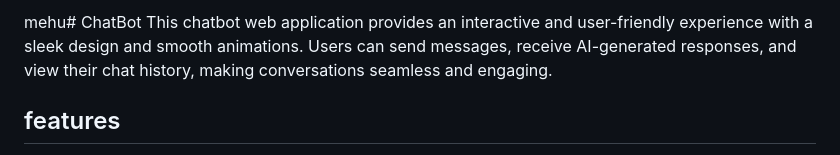
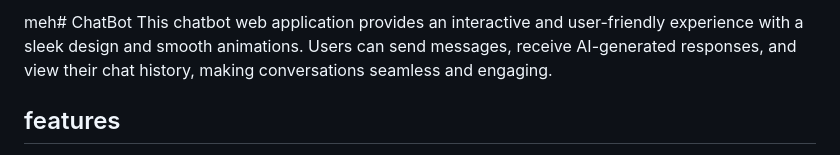
Before and after one commit to Anjum799/ChatBot, a Markdown page: README.md, the part around the change. GitHub-like rendering.

```diff
--- a/README.md
+++ b/README.md
@@ -1,4 +1,4 @@
-mehu# ChatBot
+meh# ChatBot
  This chatbot web application provides an interactive and user-friendly experience with a
  sleek design and smooth animations. Users can send messages, receive AI-generated
  responses, and view their chat history, making conversations seamless and engaging.
```
